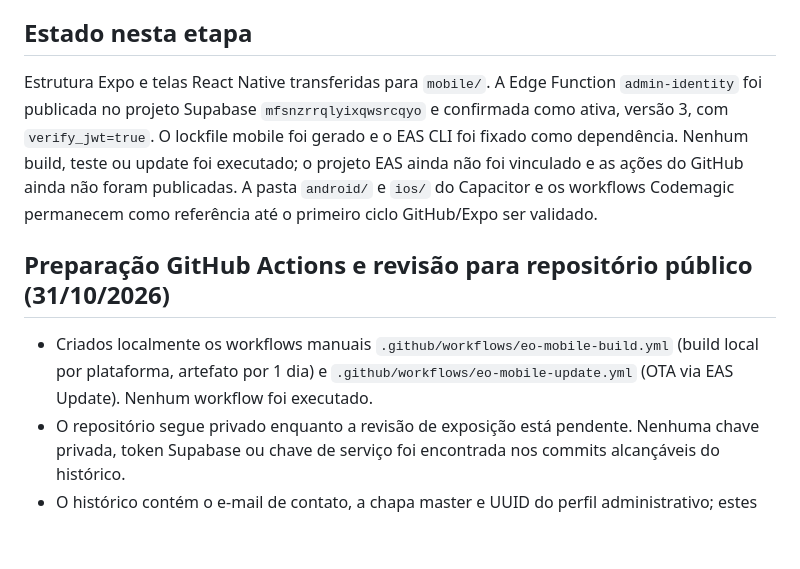
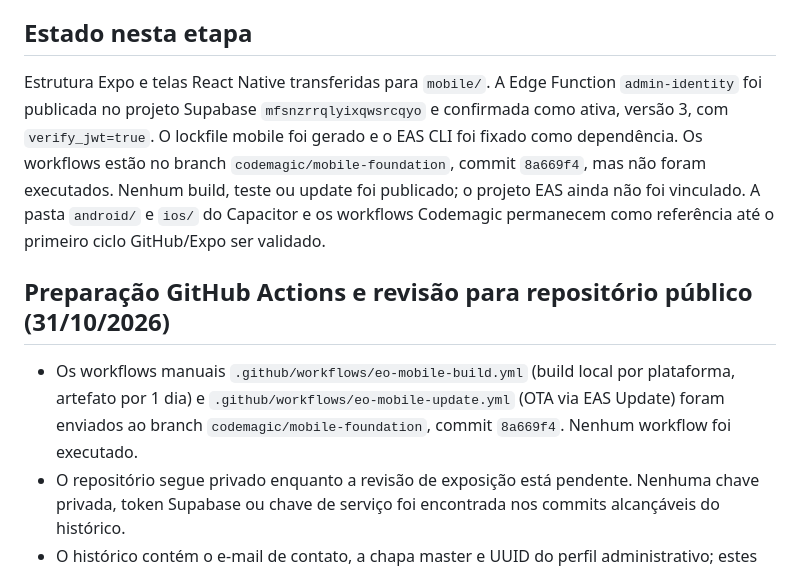
Before and after one commit to mbdomatheus-a11y/app-eo, a Markdown page: docs/MIGRACAO-EXPO.md, the part around the change. Drawn GitHub-style; blank space fills up the shorter version.

Commit message:
docs: clarify GitHub Actions migration status

```diff
--- a/docs/MIGRACAO-EXPO.md
+++ b/docs/MIGRACAO-EXPO.md
@@ -54,11 +54,11 @@ O identificador de runtime usa fingerprint. Os canais previstos são `preview` e
 
 ## Estado nesta etapa
 
-Estrutura Expo e telas React Native transferidas para `mobile/`. A Edge Function `admin-identity` foi publicada no projeto Supabase `mfsnzrrqlyixqwsrcqyo` e confirmada como ativa, versão 3, com `verify_jwt=true`. O lockfile mobile foi gerado e o EAS CLI foi fixado como dependência. Nenhum build, teste ou update foi executado; o projeto EAS ainda não foi vinculado e as ações do GitHub ainda não foram publicadas. A pasta `android/` e `ios/` do Capacitor e os workflows Codemagic permanecem como referência até o primeiro ciclo GitHub/Expo ser validado.
+Estrutura Expo e telas React Native transferidas para `mobile/`. A Edge Function `admin-identity` foi publicada no projeto Supabase `mfsnzrrqlyixqwsrcqyo` e confirmada como ativa, versão 3, com `verify_jwt=true`. O lockfile mobile foi gerado e o EAS CLI foi fixado como dependência. Os workflows estão no branch `codemagic/mobile-foundation`, commit `8a669f4`, mas não foram executados. Nenhum build, teste ou update foi publicado; o projeto EAS ainda não foi vinculado. A pasta `android/` e `ios/` do Capacitor e os workflows Codemagic permanecem como referência até o primeiro ciclo GitHub/Expo ser validado.
 
 ## Preparação GitHub Actions e revisão para repositório público (31/10/2026)
 
-- Criados localmente os workflows manuais `.github/workflows/eo-mobile-build.yml` (build local por plataforma, artefato por 1 dia) e `.github/workflows/eo-mobile-update.yml` (OTA via EAS Update). Nenhum workflow foi executado.
+- Os workflows manuais `.github/workflows/eo-mobile-build.yml` (build local por plataforma, artefato por 1 dia) e `.github/workflows/eo-mobile-update.yml` (OTA via EAS Update) foram enviados ao branch `codemagic/mobile-foundation`, commit `8a669f4`. Nenhum workflow foi executado.
 - O repositório segue privado enquanto a revisão de exposição está pendente. Nenhuma chave privada, token Supabase ou chave de serviço foi encontrada nos commits alcançáveis do histórico.
 - O histórico contém o e-mail de contato, a chapa master e UUID do perfil administrativo; estes dados serão públicos se o repositório existente se tornar público. O usuário foi informado. Avaliar limpar o histórico, criar uma cópia pública sem histórico sensível ou confirmar que aceita expor esses identificadores antes de alterar a visibilidade.
 - A conta GitHub do EO e o pipeline do Control ALL permanecem separados.
```
